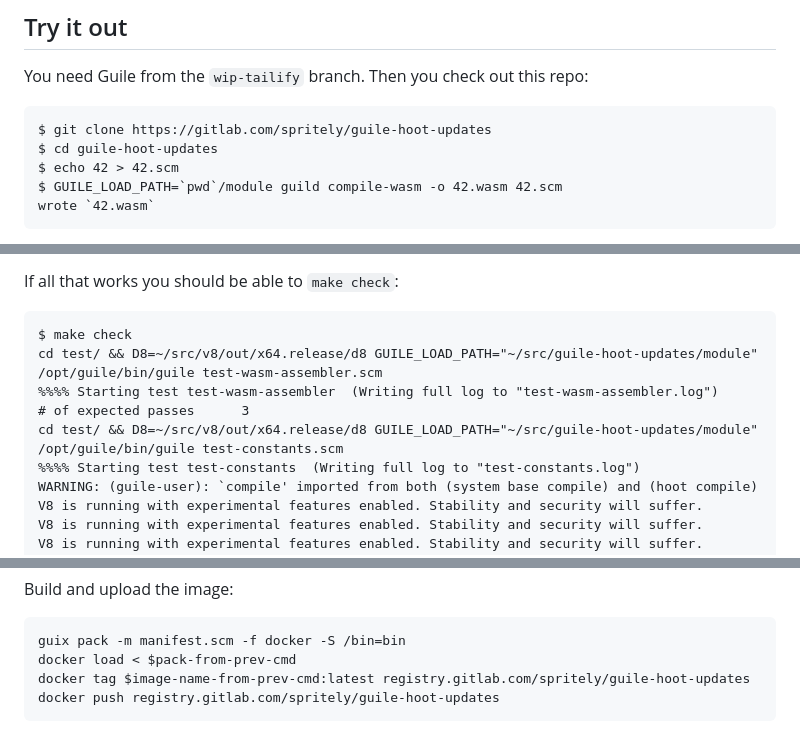
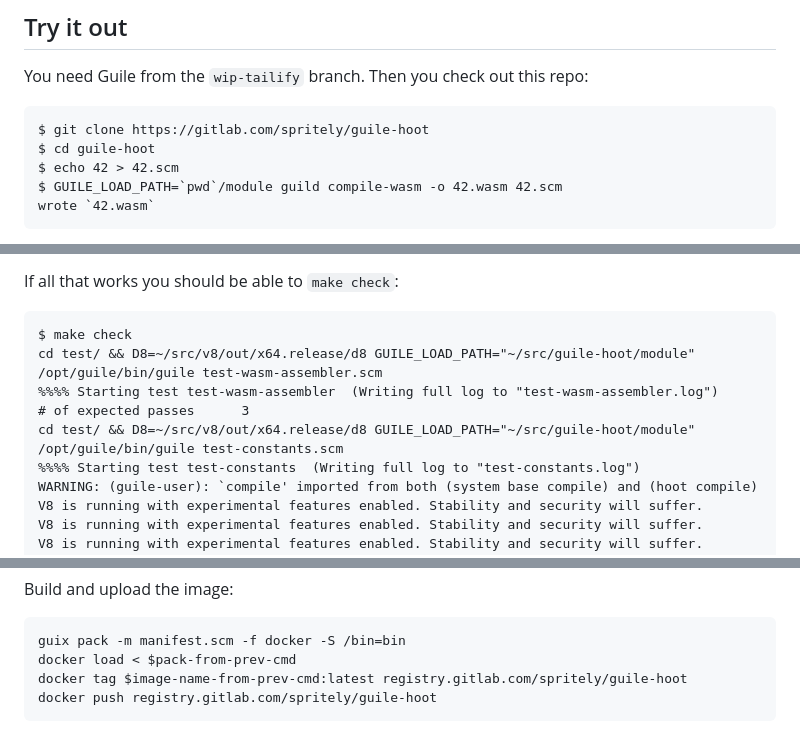
Before and after one commit to v128store/guile-hoot, a Markdown page: README.md, 3 parts joined by grey strips. Drawn GitHub-style.

Commit message:
Remove references to "guile-hoot-updates", we're just "guile-hoot" now

````diff
--- a/README.md
+++ b/README.md
@@ -46,8 +46,8 @@ You need Guile from the `wip-tailify` branch.  Then you check out this
 repo:
 
 ```
-$ git clone https://gitlab.com/spritely/guile-hoot-updates
-$ cd guile-hoot-updates
+$ git clone https://gitlab.com/spritely/guile-hoot
+$ cd guile-hoot
 $ echo 42 > 42.scm
 $ GUILE_LOAD_PATH=`pwd`/module guild compile-wasm -o 42.wasm 42.scm
 wrote `42.wasm`
@@ -95,10 +95,10 @@ If all that works you should be able to `make check`:
 
 ```
 $ make check
-cd test/ && D8=~/src/v8/out/x64.release/d8 GUILE_LOAD_PATH="~/src/guile-hoot-updates/module" /opt/guile/bin/guile test-wasm-assembler.scm
+cd test/ && D8=~/src/v8/out/x64.release/d8 GUILE_LOAD_PATH="~/src/guile-hoot/module" /opt/guile/bin/guile test-wasm-assembler.scm
 %%%% Starting test test-wasm-assembler  (Writing full log to "test-wasm-assembler.log")
 # of expected passes      3
-cd test/ && D8=~/src/v8/out/x64.release/d8 GUILE_LOAD_PATH="~/src/guile-hoot-updates/module" /opt/guile/bin/guile test-constants.scm
+cd test/ && D8=~/src/v8/out/x64.release/d8 GUILE_LOAD_PATH="~/src/guile-hoot/module" /opt/guile/bin/guile test-constants.scm
 %%%% Starting test test-constants  (Writing full log to "test-constants.log")
 WARNING: (guile-user): `compile' imported from both (system base compile) and (hoot compile)
 V8 is running with experimental features enabled. Stability and security will suffer.
@@ -152,6 +152,6 @@ Build and upload the image:
 ```
 guix pack -m manifest.scm -f docker -S /bin=bin
 docker load < $pack-from-prev-cmd
-docker tag $image-name-from-prev-cmd:latest registry.gitlab.com/spritely/guile-hoot-updates
-docker push registry.gitlab.com/spritely/guile-hoot-updates
+docker tag $image-name-from-prev-cmd:latest registry.gitlab.com/spritely/guile-hoot
+docker push registry.gitlab.com/spritely/guile-hoot
 ```
````
Also changed, not shown: other parts of README.md (+1 -1 lines).
